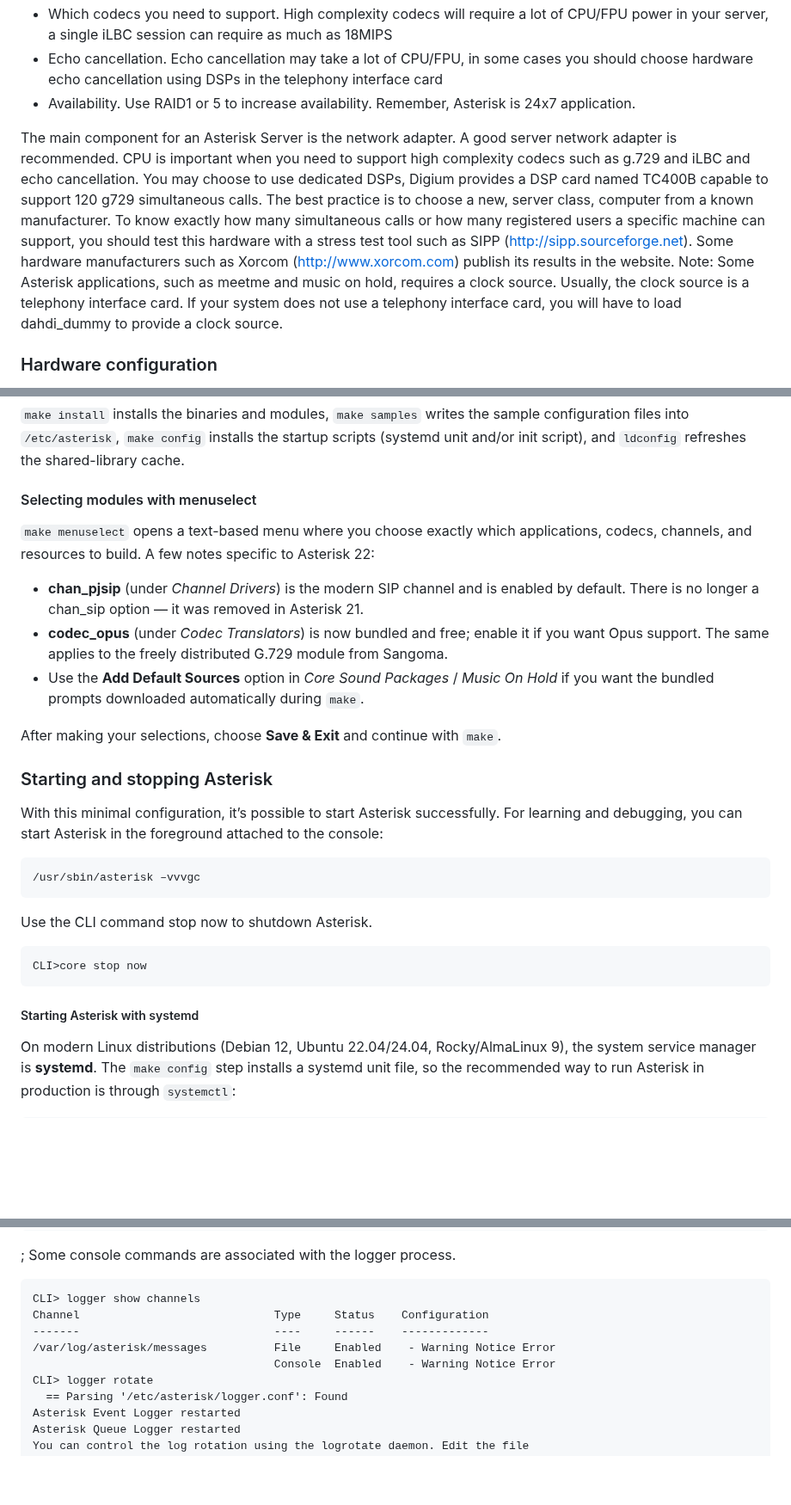
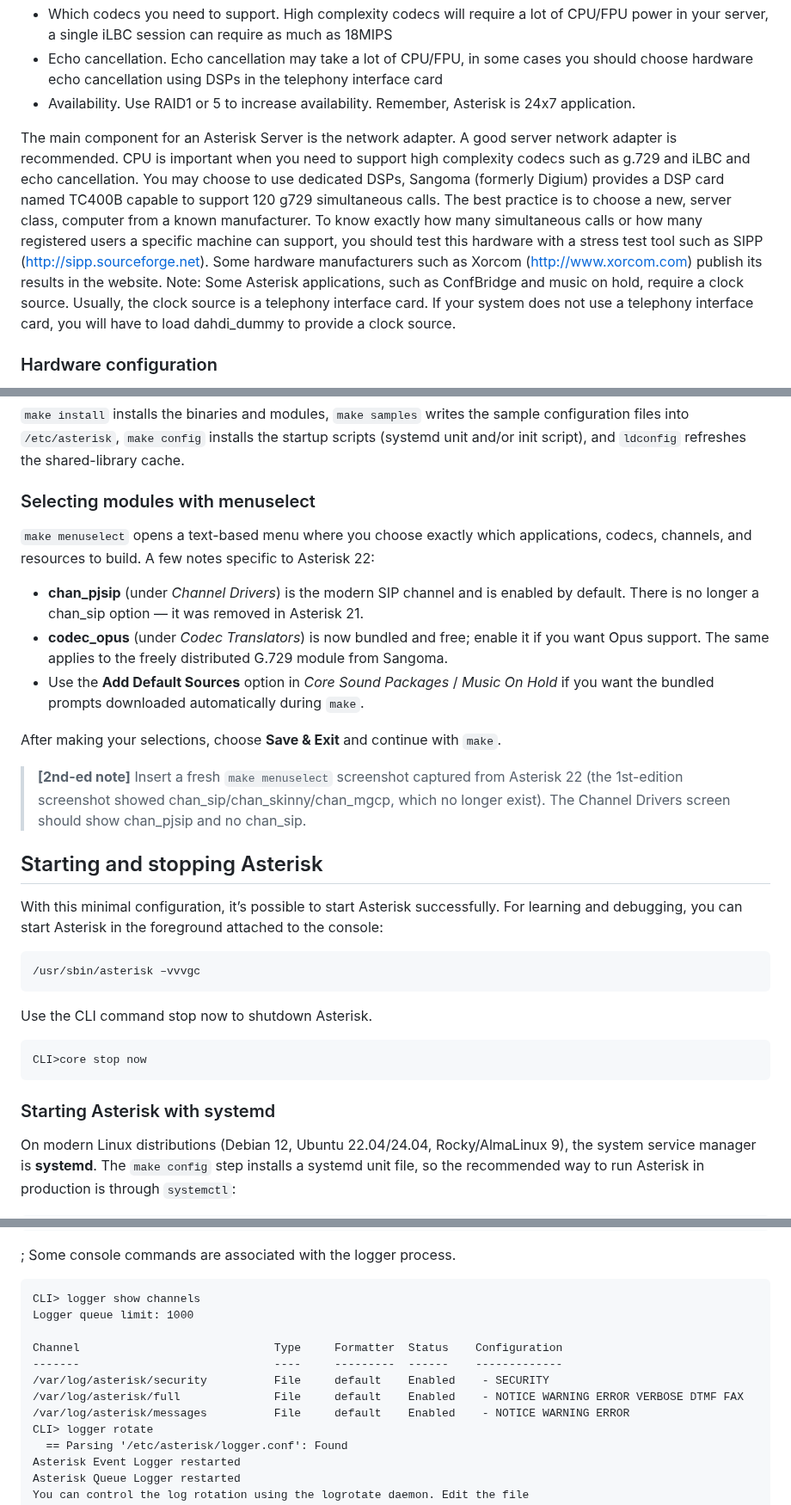
Before and after one commit to flaviogoncalves/asterisk-guide, a Markdown page: src/chapters/03-installing-asterisk.md, 3 parts joined by grey strips. Shown at 86% size. GitHub-like rendering; blank space fills up the shorter version.

````diff
--- a/src/chapters/03-installing-asterisk.md
+++ b/src/chapters/03-installing-asterisk.md
@@ -24,7 +24,7 @@ Asterisk does not need a lot of hardware to run, however there are some tips to
 - Echo cancellation. Echo cancellation may take a lot of CPU/FPU, in some cases you should choose hardware echo cancellation using DSPs in the telephony interface card
 - Availability. Use RAID1 or 5 to increase availability. Remember, Asterisk is 24x7 application.
 
-The main component for an Asterisk Server is the network adapter. A good server network adapter is recommended. CPU is important when you need to support high complexity codecs such as g.729 and iLBC and echo cancellation. You may choose to use dedicated DSPs, Digium provides a DSP card named TC400B capable to support 120 g729 simultaneous calls. The best practice is to choose a new, server class, computer from a known manufacturer. To know exactly how many simultaneous calls or how many registered users a specific machine can support, you should test this hardware with a stress test tool such as SIPP (http://sipp.sourceforge.net). Some hardware manufacturers such as Xorcom (http://www.xorcom.com) publish its results in the website. Note: Some Asterisk applications, such as meetme and music on hold, requires a clock source. Usually, the clock source is a telephony interface card. If your system does not use a telephony interface card, you will have to load dahdi_dummy to provide a clock source.
+The main component for an Asterisk Server is the network adapter. A good server network adapter is recommended. CPU is important when you need to support high complexity codecs such as g.729 and iLBC and echo cancellation. You may choose to use dedicated DSPs, Sangoma (formerly Digium) provides a DSP card named TC400B capable to support 120 g729 simultaneous calls. The best practice is to choose a new, server class, computer from a known manufacturer. To know exactly how many simultaneous calls or how many registered users a specific machine can support, you should test this hardware with a stress test tool such as SIPP (http://sipp.sourceforge.net). Some hardware manufacturers such as Xorcom (http://www.xorcom.com) publish its results in the website. Note: Some Asterisk applications, such as ConfBridge and music on hold, require a clock source. Usually, the clock source is a telephony interface card. If your system does not use a telephony interface card, you will have to load dahdi_dummy to provide a clock source.
 
 ### Hardware configuration
 
@@ -212,7 +212,7 @@ ldconfig
 
 `make install` installs the binaries and modules, `make samples` writes the sample configuration files into `/etc/asterisk`, `make config` installs the startup scripts (systemd unit and/or init script), and `ldconfig` refreshes the shared-library cache.
 
-#### Selecting modules with menuselect
+### Selecting modules with menuselect
 
 `make menuselect` opens a text-based menu where you choose exactly which applications, codecs, channels, and resources to build. A few notes specific to Asterisk 22:
 
@@ -222,7 +222,9 @@ ldconfig
 
 After making your selections, choose **Save & Exit** and continue with `make`.
 
-### Starting and stopping Asterisk
+> **[2nd-ed note]** Insert a fresh `make menuselect` screenshot captured from Asterisk 22 (the 1st-edition screenshot showed chan_sip/chan_skinny/chan_mgcp, which no longer exist). The Channel Drivers screen should show chan_pjsip and no chan_sip.
+
+## Starting and stopping Asterisk
 
 With this minimal configuration, it’s possible to start Asterisk successfully. For learning and debugging, you can start Asterisk in the foreground attached to the console:
 
@@ -236,7 +238,7 @@ Use the CLI command stop now to shutdown Asterisk.
 CLI>core stop now
 ```
 
-##### Starting Asterisk with systemd
+### Starting Asterisk with systemd
 
 On modern Linux distributions (Debian 12, Ubuntu 22.04/24.04, Rocky/AlmaLinux 9), the system service manager is **systemd**. The `make config` step installs a systemd unit file, so the recommended way to run Asterisk in production is through `systemctl`:
 
@@ -593,10 +593,13 @@ messages => notice,warning,error
 
 ```
 CLI> logger show channels
-Channel                             Type     Status    Configuration
--------                             ----     ------    -------------
-/var/log/asterisk/messages          File     Enabled    - Warning Notice Error
-                                    Console  Enabled    - Warning Notice Error
+Logger queue limit: 1000
+
+Channel                             Type     Formatter  Status    Configuration
+-------                             ----     ---------  ------    -------------
+/var/log/asterisk/security          File     default    Enabled    - SECURITY
+/var/log/asterisk/full              File     default    Enabled    - NOTICE WARNING ERROR VERBOSE DTMF FAX
+/var/log/asterisk/messages          File     default    Enabled    - NOTICE WARNING ERROR
 CLI> logger rotate
   == Parsing '/etc/asterisk/logger.conf': Found
 Asterisk Event Logger restarted
````
Also changed, not shown: other parts of src/chapters/03-installing-asterisk.md (+16 -18 lines).
